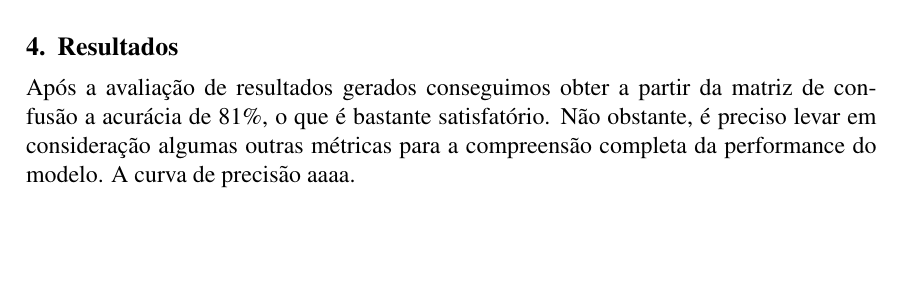
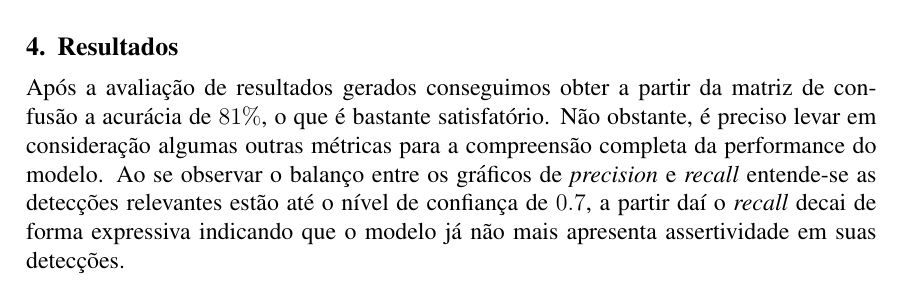
Before and after one commit to brenozuko/artigo_worktec, a LaTeX paper (main.tex): part of page 7 of 9, cut so that both start at the same text, the shorter picture padded with empty space. Compiled offline with pdfLaTeX.

Commit message:
Adiciona primeiro parágrafo de resultados

```diff
--- a/main.tex
+++ b/main.tex
@@ -168,7 +168,9 @@ Ademais, realizou-se a execução do script de validação em lotes de 64 imagen
 
 \section{Resultados}
 
-Após a avaliação de resultados gerados conseguimos obter a partir da matriz de confusão a acurácia de 81\%, o que é bastante satisfatório. Não obstante, é preciso levar em consideração algumas outras métricas para a compreensão completa da performance do modelo. A curva de precisão aaaa.
+Após a avaliação de resultados gerados conseguimos obter a partir da matriz de confusão a acurácia de $81\%$, o que é bastante satisfatório. Não obstante, é preciso levar em consideração algumas outras métricas para a compreensão completa da performance do modelo. Ao se observar o balanço entre os gráficos de {\it precision} e {\it recall} entende-se as detecções relevantes estão até o nível de confiança de $0.7$, a partir daí o {\it recall} decai de forma expressiva indicando que o modelo já não mais apresenta assertividade em suas detecções.
+
+
 
 
 \begin{figure}[ht]
```
Also changed, not shown: main.pdf.
